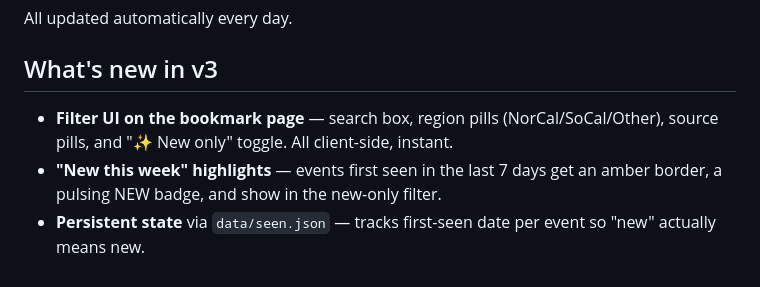
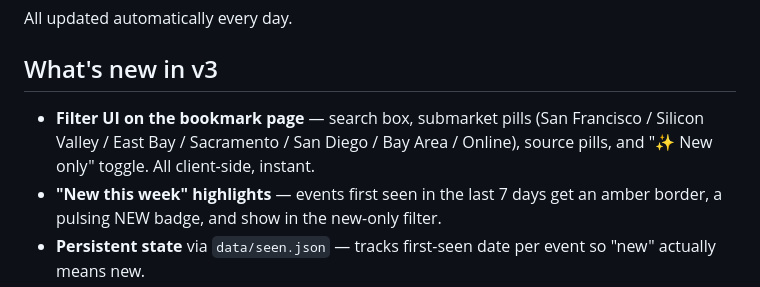
Before and after one commit to twillis22/bd-events, a Markdown page: README.md, the part around the change. Drawn GitHub-style.

Commit message:
Update docs for the submarket region scheme
https://claude.ai/code/session_01NQmwhvFCBobaGey8ZKx9pS

```diff
--- a/README.md
+++ b/README.md
@@ -9,7 +9,7 @@ All updated automatically every day.
 
 ## What's new in v3
 
-- **Filter UI on the bookmark page** — search box, region pills (NorCal/SoCal/Other), source pills, and "✨ New only" toggle. All client-side, instant.
+- **Filter UI on the bookmark page** — search box, submarket pills (San Francisco / Silicon Valley / East Bay / Sacramento / San Diego / Bay Area / Online), source pills, and "✨ New only" toggle. All client-side, instant.
 - **"New this week" highlights** — events first seen in the last 7 days get an amber border, a pulsing NEW badge, and show in the new-only filter.
 - **Persistent state** via `data/seen.json` — tracks first-seen date per event so "new" actually means new.
 
```
Also changed, not shown: CLAUDE.md (+9 -6 lines), NEXT_STEPS.md (+12 -0 lines).
